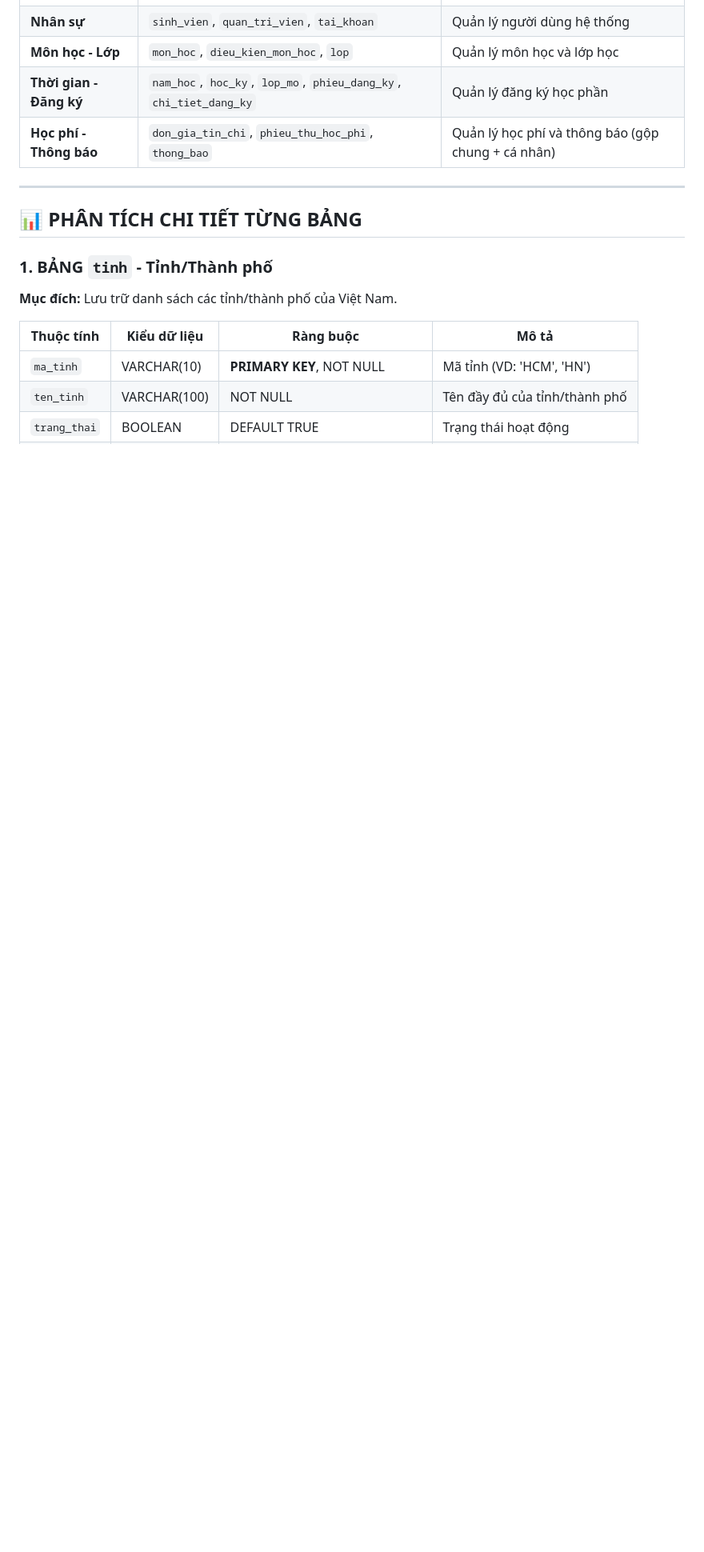
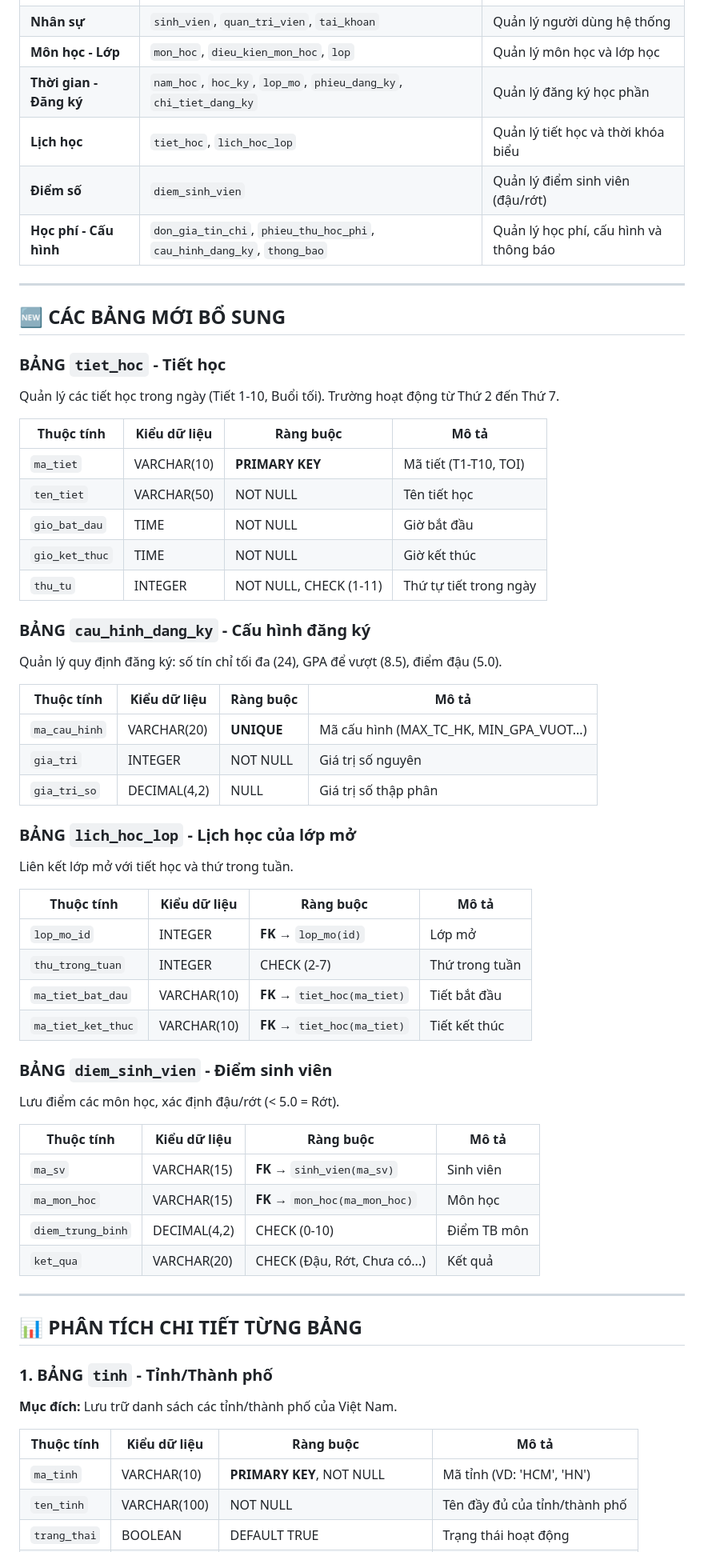
Before and after one commit to 23521228-BuiLeHuyPhuoc/SE104.Q22-QLTinChivaHocPhi, a Markdown page: PHANTICH_DATABASE (1).md, the part around one of its changes. Shown at 80% size. Rendered like a GitHub page; blank space fills up the shorter version.

Commit message:
Update database overview and add new tables

```diff
--- a/PHANTICH_DATABASE (1).md
+++ b/PHANTICH_DATABASE (1).md
@@ -20,7 +20,53 @@ Hệ thống bao gồm **20 bảng** được chia thành 7 nhóm chức năng:
 | **Nhân sự** | `sinh_vien`, `quan_tri_vien`, `tai_khoan` | Quản lý người dùng hệ thống |
 | **Môn học - Lớp** | `mon_hoc`, `dieu_kien_mon_hoc`, `lop` | Quản lý môn học và lớp học |
 | **Thời gian - Đăng ký** | `nam_hoc`, `hoc_ky`, `lop_mo`, `phieu_dang_ky`, `chi_tiet_dang_ky` | Quản lý đăng ký học phần |
-| **Học phí - Thông báo** | `don_gia_tin_chi`, `phieu_thu_hoc_phi`, `thong_bao` | Quản lý học phí và thông báo (gộp chung + cá nhân) |
+| **Lịch học** | `tiet_hoc`, `lich_hoc_lop` | Quản lý tiết học và thời khóa biểu |
+| **Điểm số** | `diem_sinh_vien` | Quản lý điểm sinh viên (đậu/rớt) |
+| **Học phí - Cấu hình** | `don_gia_tin_chi`, `phieu_thu_hoc_phi`, `cau_hinh_dang_ky`, `thong_bao` | Quản lý học phí, cấu hình và thông báo |
+
+---
+
+## 🆕 CÁC BẢNG MỚI BỔ SUNG
+
+### BẢNG `tiet_hoc` - Tiết học
+Quản lý các tiết học trong ngày (Tiết 1-10, Buổi tối). Trường hoạt động từ Thứ 2 đến Thứ 7.
+
+| Thuộc tính | Kiểu dữ liệu | Ràng buộc | Mô tả |
+|------------|--------------|-----------|-------|
+| `ma_tiet` | VARCHAR(10) | **PRIMARY KEY** | Mã tiết (T1-T10, TOI) |
+| `ten_tiet` | VARCHAR(50) | NOT NULL | Tên tiết học |
+| `gio_bat_dau` | TIME | NOT NULL | Giờ bắt đầu |
+| `gio_ket_thuc` | TIME | NOT NULL | Giờ kết thúc |
+| `thu_tu` | INTEGER | NOT NULL, CHECK (1-11) | Thứ tự tiết trong ngày |
+
+### BẢNG `cau_hinh_dang_ky` - Cấu hình đăng ký
+Quản lý quy định đăng ký: số tín chỉ tối đa (24), GPA để vượt (8.5), điểm đậu (5.0).
+
+| Thuộc tính | Kiểu dữ liệu | Ràng buộc | Mô tả |
+|------------|--------------|-----------|-------|
+| `ma_cau_hinh` | VARCHAR(20) | **UNIQUE** | Mã cấu hình (MAX_TC_HK, MIN_GPA_VUOT...) |
+| `gia_tri` | INTEGER | NOT NULL | Giá trị số nguyên |
+| `gia_tri_so` | DECIMAL(4,2) | NULL | Giá trị số thập phân |
+
+### BẢNG `lich_hoc_lop` - Lịch học của lớp mở
+Liên kết lớp mở với tiết học và thứ trong tuần.
+
+| Thuộc tính | Kiểu dữ liệu | Ràng buộc | Mô tả |
+|------------|--------------|-----------|-------|
+| `lop_mo_id` | INTEGER | **FK** → `lop_mo(id)` | Lớp mở |
+| `thu_trong_tuan` | INTEGER | CHECK (2-7) | Thứ trong tuần |
+| `ma_tiet_bat_dau` | VARCHAR(10) | **FK** → `tiet_hoc(ma_tiet)` | Tiết bắt đầu |
+| `ma_tiet_ket_thuc` | VARCHAR(10) | **FK** → `tiet_hoc(ma_tiet)` | Tiết kết thúc |
+
+### BẢNG `diem_sinh_vien` - Điểm sinh viên
+Lưu điểm các môn học, xác định đậu/rớt (< 5.0 = Rớt).
+
+| Thuộc tính | Kiểu dữ liệu | Ràng buộc | Mô tả |
+|------------|--------------|-----------|-------|
+| `ma_sv` | VARCHAR(15) | **FK** → `sinh_vien(ma_sv)` | Sinh viên |
+| `ma_mon_hoc` | VARCHAR(15) | **FK** → `mon_hoc(ma_mon_hoc)` | Môn học |
+| `diem_trung_binh` | DECIMAL(4,2) | CHECK (0-10) | Điểm TB môn |
+| `ket_qua` | VARCHAR(20) | CHECK (Đậu, Rớt, Chưa có...) | Kết quả |
 
 ---
 
```
Also changed, not shown: other parts of PHANTICH_DATABASE (1).md (+1 -1 lines).
